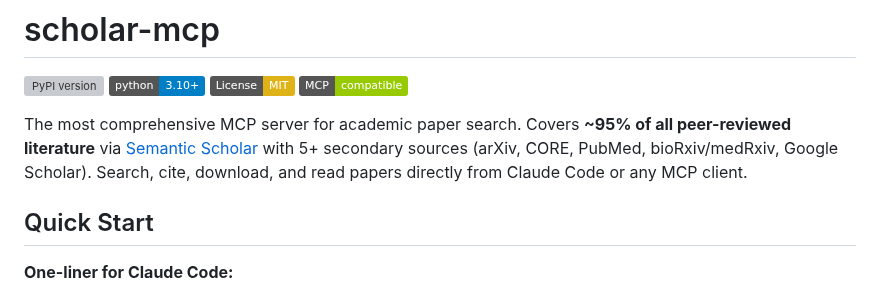
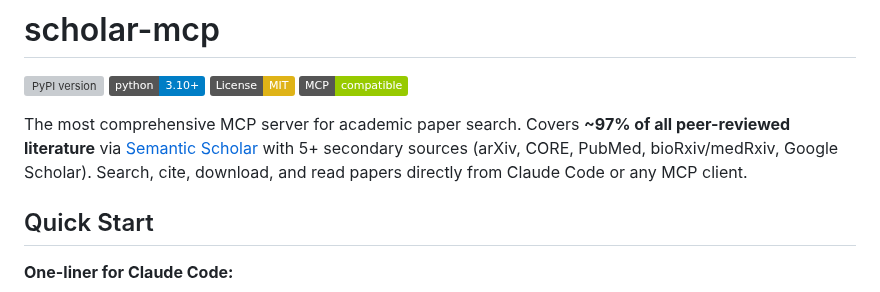
Before and after one commit to Liyux3/scholar-mcp, a Markdown page: README.md, the part around the change. GitHub-like rendering; badges without logos; grey boxes are pictures that could not be loaded.

```diff
--- a/README.md
+++ b/README.md
@@ -5,7 +5,7 @@
 [![License: MIT](https://img.shields.io/badge/License-MIT-yellow.svg)](LICENSE)
 [![MCP](https://img.shields.io/badge/MCP-compatible-green.svg)](https://modelcontextprotocol.io)
 
-The most comprehensive MCP server for academic paper search. Covers **~95% of all peer-reviewed literature** via [Semantic Scholar](https://www.semanticscholar.org/) with 5+ secondary sources (arXiv, CORE, PubMed, bioRxiv/medRxiv, Google Scholar). Search, cite, download, and read papers directly from Claude Code or any MCP client.
+The most comprehensive MCP server for academic paper search. Covers **~97% of all peer-reviewed literature** via [Semantic Scholar](https://www.semanticscholar.org/) with 5+ secondary sources (arXiv, CORE, PubMed, bioRxiv/medRxiv, Google Scholar). Search, cite, download, and read papers directly from Claude Code or any MCP client.
 
 ## Quick Start
 
```
